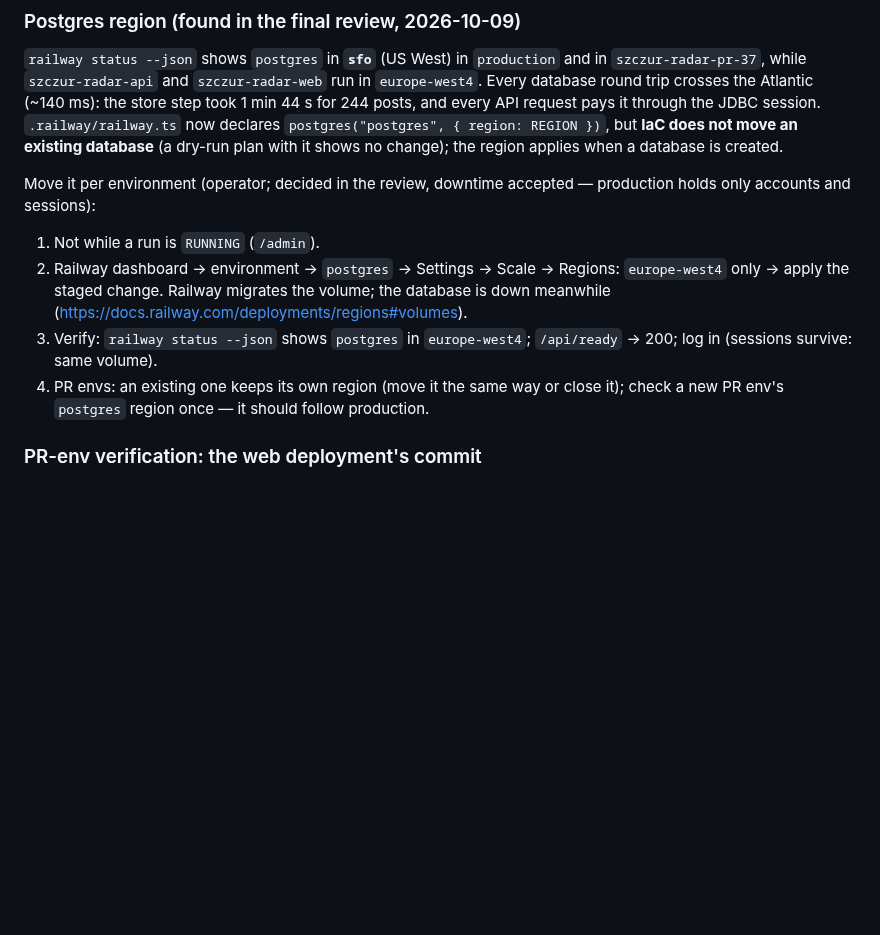
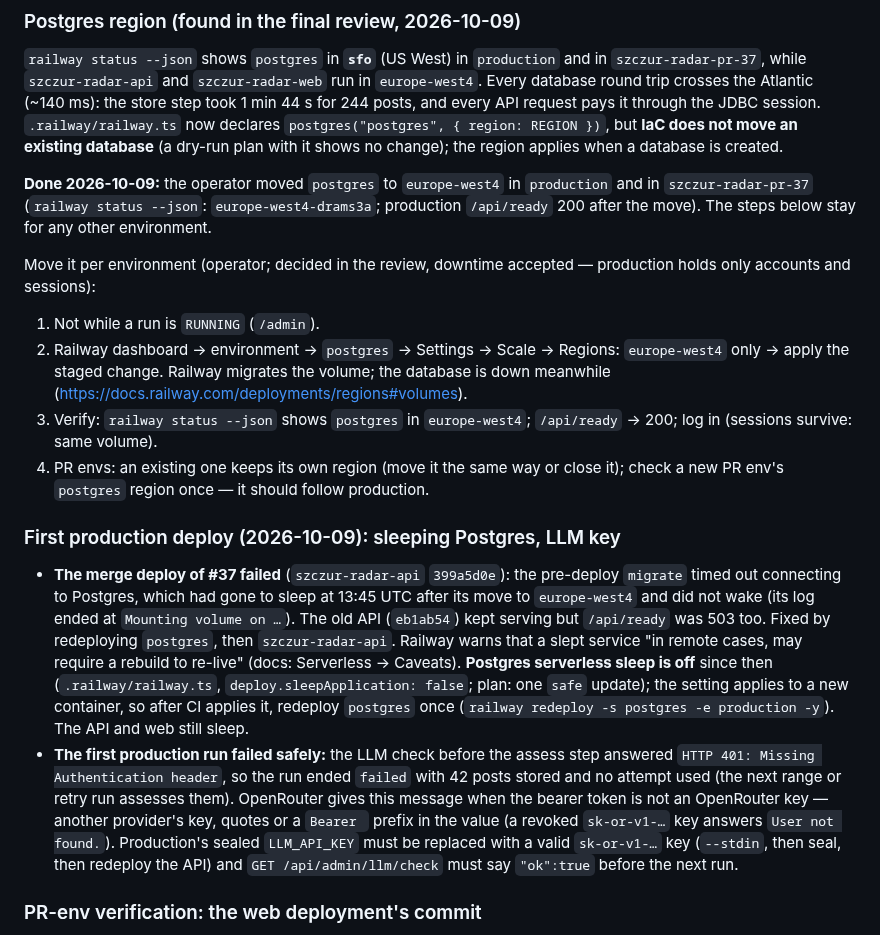
Before and after one commit to kwmacioszek/szczur-radar, a Markdown page: context/deployment/deploy-plan.md, the part around the change. Rendered like a GitHub page; blank space fills up the shorter version.

```diff
--- a/context/deployment/deploy-plan.md
+++ b/context/deployment/deploy-plan.md
@@ -190,12 +190,19 @@ Both Wykop keys are optional and must be set together (only one of them fails th
 
 `railway status --json` shows `postgres` in **`sfo`** (US West) in `production` and in `szczur-radar-pr-37`, while `szczur-radar-api` and `szczur-radar-web` run in `europe-west4`. Every database round trip crosses the Atlantic (~140 ms): the store step took 1 min 44 s for 244 posts, and every API request pays it through the JDBC session. `.railway/railway.ts` now declares `postgres("postgres", { region: REGION })`, but **IaC does not move an existing database** (a dry-run plan with it shows no change); the region applies when a database is created.
 
+**Done 2026-10-09:** the operator moved `postgres` to `europe-west4` in `production` and in `szczur-radar-pr-37` (`railway status --json`: `europe-west4-drams3a`; production `/api/ready` 200 after the move). The steps below stay for any other environment.
+
 Move it per environment (operator; decided in the review, downtime accepted — production holds only accounts and sessions):
 
 1. Not while a run is `RUNNING` (`/admin`).
 2. Railway dashboard → environment → `postgres` → Settings → Scale → Regions: `europe-west4` only → apply the staged change. Railway migrates the volume; the database is down meanwhile (https://docs.railway.com/deployments/regions#volumes).
 3. Verify: `railway status --json` shows `postgres` in `europe-west4`; `/api/ready` → 200; log in (sessions survive: same volume).
 4. PR envs: an existing one keeps its own region (move it the same way or close it); check a new PR env's `postgres` region once — it should follow production.
+
+### First production deploy (2026-10-09): sleeping Postgres, LLM key
+
+- **The merge deploy of #37 failed** (`szczur-radar-api` `399a5d0e`): the pre-deploy `migrate` timed out connecting to Postgres, which had gone to sleep at 13:45 UTC after its move to `europe-west4` and did not wake (its log ended at `Mounting volume on …`). The old API (`eb1ab54`) kept serving but `/api/ready` was 503 too. Fixed by redeploying `postgres`, then `szczur-radar-api`. Railway warns that a slept service "in remote cases, may require a rebuild to re-live" (docs: Serverless → Caveats). **Postgres serverless sleep is off** since then (`.railway/railway.ts`, `deploy.sleepApplication: false`; plan: one `safe` update); the setting applies to a new container, so after CI applies it, redeploy `postgres` once (`railway redeploy -s postgres -e production -y`). The API and web still sleep.
+- **The first production run failed safely:** the LLM check before the assess step answered `HTTP 401: Missing Authentication header`, so the run ended `failed` with 42 posts stored and no attempt used (the next range or retry run assesses them). OpenRouter gives this message when the bearer token is not an OpenRouter key — another provider's key, quotes or a `Bearer ` prefix in the value (a revoked `sk-or-v1-…` key answers `User not found.`). Production's sealed `LLM_API_KEY` must be replaced with a valid `sk-or-v1-…` key (`--stdin`, then seal, then redeploy the API) and `GET /api/admin/llm/check` must say `"ok":true` before the next run.
 
 ### PR-env verification: the web deployment's commit
 
```
Also changed, not shown: context/foundation/roadmap.md (+3 -2 lines), docs/visuals/roadmap-mvp.png, 22 other files.
